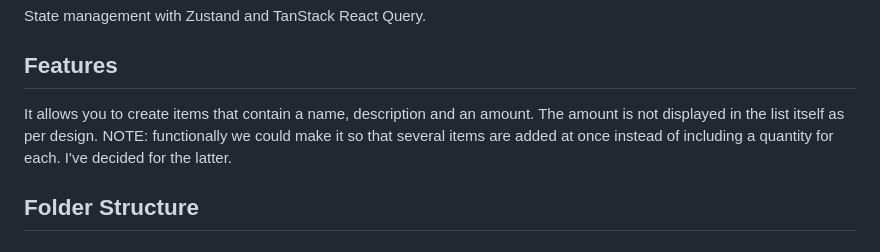
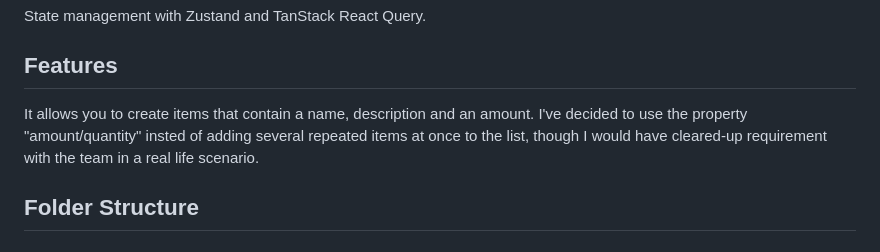
Before and after one commit to danieltkach/slingr-challenge, a Markdown page: README.md, the part around the change. Drawn GitHub-style.

```diff
--- a/README.md
+++ b/README.md
@@ -9,8 +9,7 @@ Styled with Material-UI and styled-components.
 State management with Zustand and TanStack React Query.
 
 ## Features
-It allows you to create items that contain a name, description and an amount. The amount is not displayed in the list itself as per design.
-NOTE: functionally we could make it so that several items are added at once instead of including a quantity for each. I've decided for the latter.
+It allows you to create items that contain a name, description and an amount. I've decided to use the property "amount/quantity" insted of adding several repeated items at once to the list, though I would have cleared-up requirement with the team in a real life scenario.
 
 
 ## Folder Structure
```
